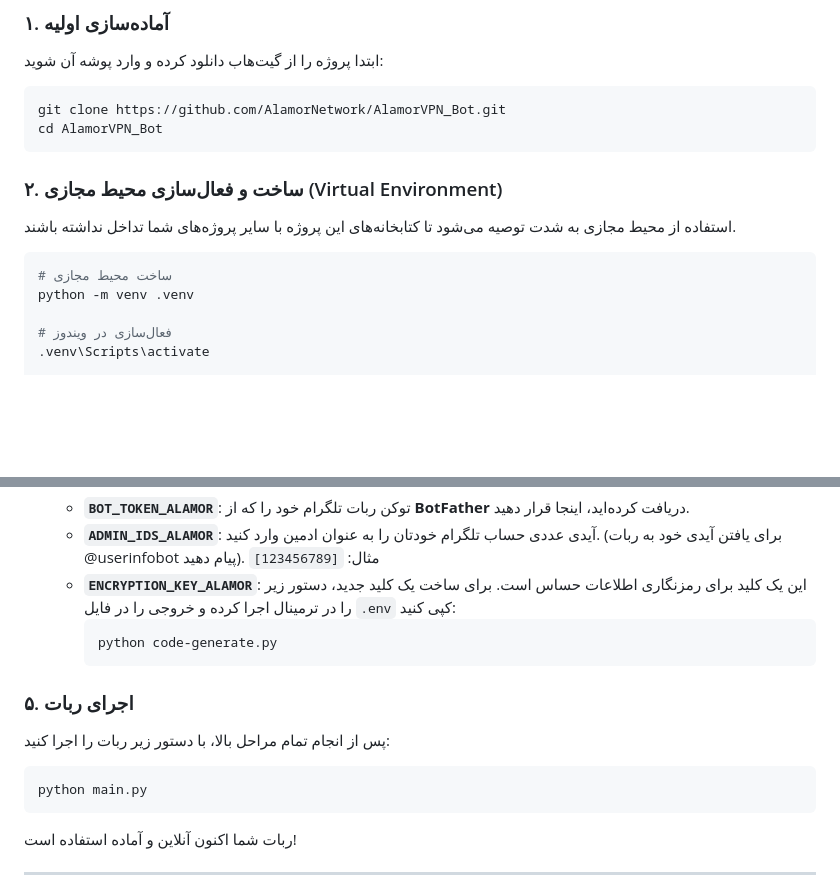
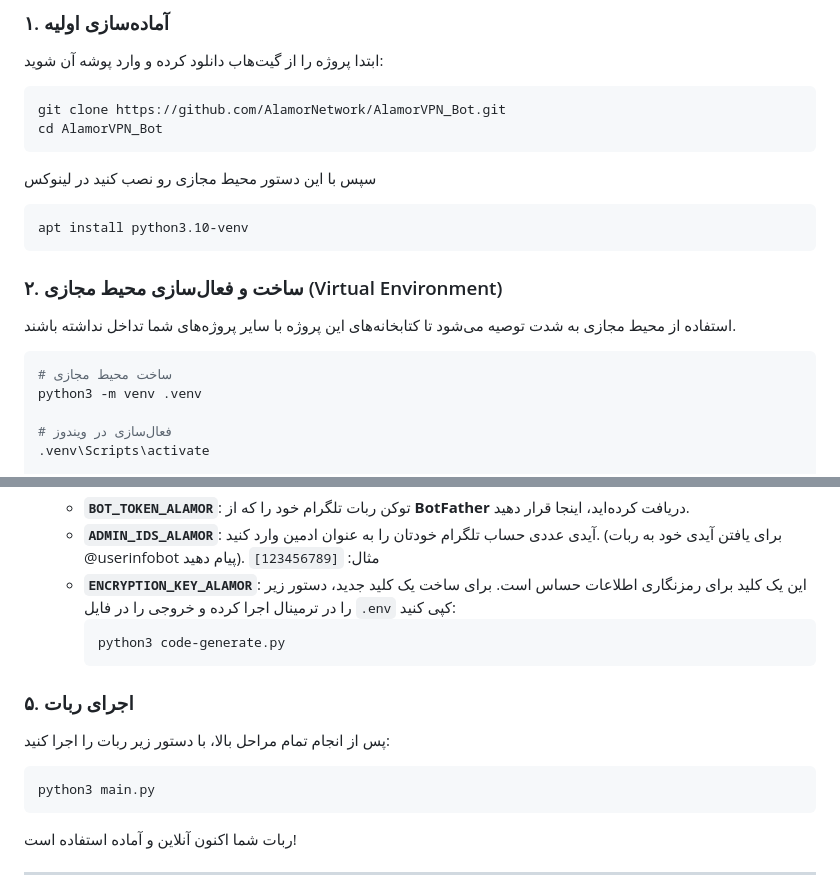
Before and after one commit to samsam6666/kelidnet_Bot, a Markdown page: README.md, 2 parts joined by grey strips. Rendered like a GitHub page; blank space fills up the shorter version.

````diff
--- a/README.md
+++ b/README.md
@@ -34,12 +34,15 @@ AlamorVPN Bot یک ربات تلگرامی قدرتمند و ماژولار اس
 git clone https://github.com/AlamorNetwork/AlamorVPN_Bot.git
 cd AlamorVPN_Bot
 ```
-
+سپس با این دستور محیط مجازی رو نصب کنید در لینوکس
+```bash
+apt install python3.10-venv
+```
 ### ۲. ساخت و فعال‌سازی محیط مجازی (Virtual Environment)
 استفاده از محیط مجازی به شدت توصیه می‌شود تا کتابخانه‌های این پروژه با سایر پروژه‌های شما تداخل نداشته باشند.
 ```bash
 # ساخت محیط مجازی
-python -m venv .venv
+python3 -m venv .venv
 
 # فعال‌سازی در ویندوز
 .venv\Scripts\activate
@@ -71,13 +74,13 @@ pip install -r requirements.txt
     - **`ADMIN_IDS_ALAMOR`**: آیدی عددی حساب تلگرام خودتان را به عنوان ادمین وارد کنید. (برای یافتن آیدی خود به ربات @userinfobot پیام دهید). مثال: `[123456789]`
     - **`ENCRYPTION_KEY_ALAMOR`**: این یک کلید برای رمزنگاری اطلاعات حساس است. برای ساخت یک کلید جدید، دستور زیر را در ترمینال اجرا کرده و خروجی را در فایل `.env` کپی کنید:
         ```bash
-        python code-generate.py
+        python3 code-generate.py
         ```
 
 ### ۵. اجرای ربات
 پس از انجام تمام مراحل بالا، با دستور زیر ربات را اجرا کنید:
 ```bash
-python main.py
+python3 main.py
 ```
 ربات شما اکنون آنلاین و آماده استفاده است!
 
````
